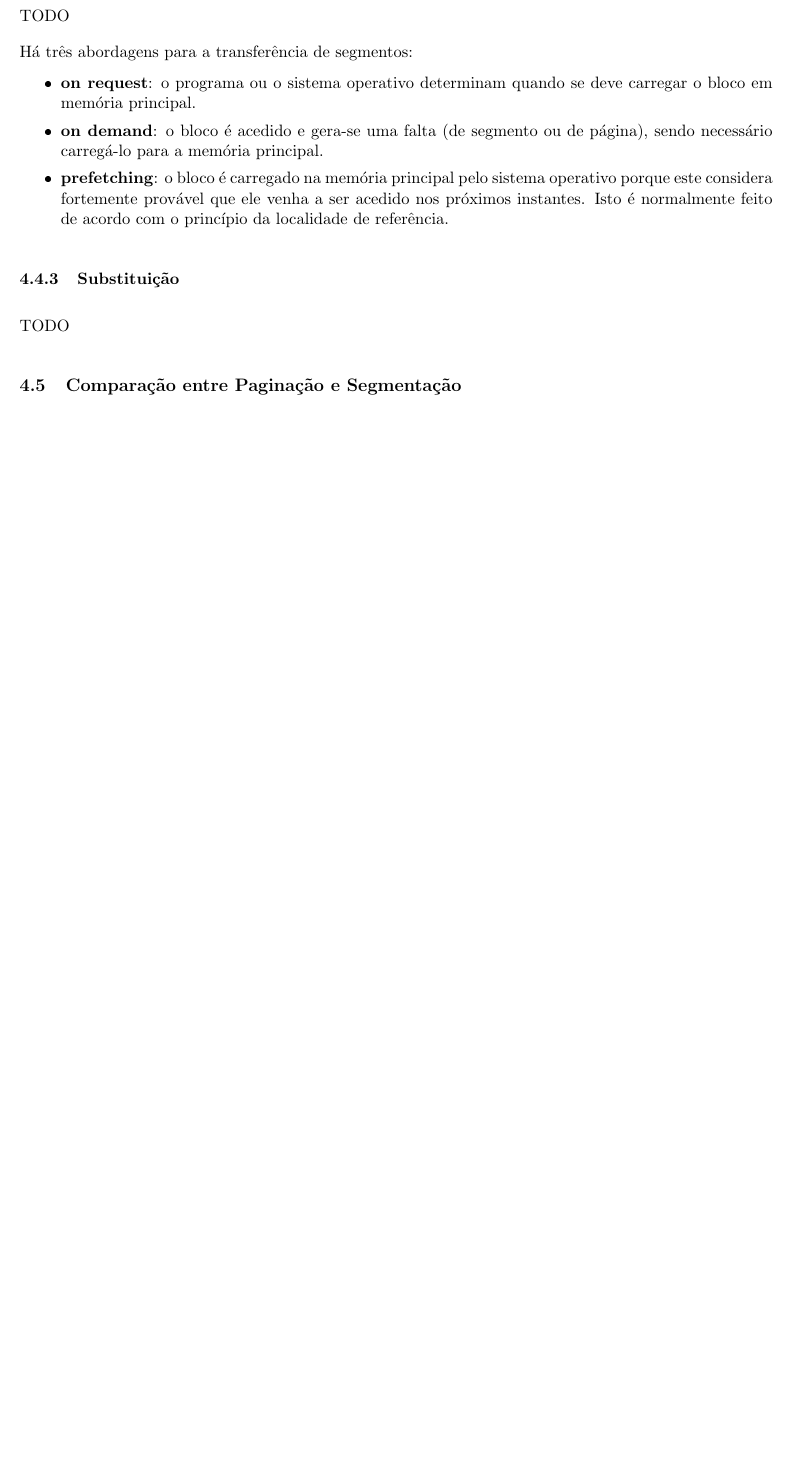
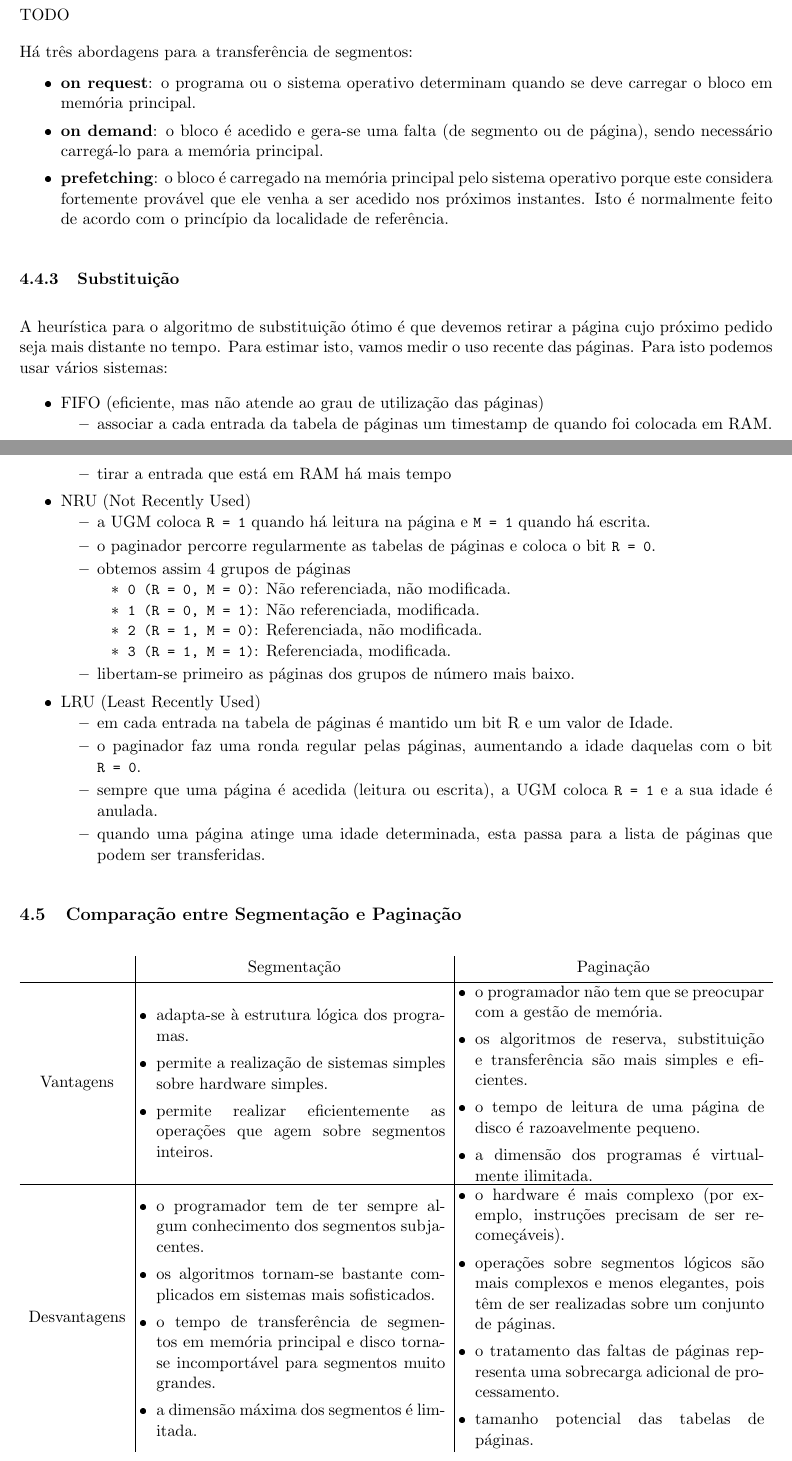
Before and after one commit to Rafael-R/summaries, a LaTeX document (Sistemas Operativos/summary.tex): part of page 24 of 25 before the commit and two parts of pages 25 and 26 of 27 after it, the two joined at a grey line, cut so that both start at the same text, the shorter picture padded with empty space. The pictures show the PDF file Sistemas Operativos/summary.pdf that the author committed with the source.

Commit message:
last update before exam

```diff
--- a/Sistemas Operativos/summary.tex
+++ b/Sistemas Operativos/summary.tex
@@ -1020,11 +1043,74 @@ Há três abordagens para a transferência de segmentos:
 
 \subsubsection{Substituição}
 
-TODO
+A heurística para o algoritmo de substituição ótimo é que devemos retirar a página cujo próximo pedido seja mais distante no tempo. Para estimar isto, vamos medir o uso recente das páginas. Para isto podemos usar vários sistemas:
 
-\subsection{Comparação entre Paginação e Segmentação}
+\begin{itemize}
+    \item FIFO (eficiente, mas não atende ao grau de utilização das páginas)
+          \begin{itemize}
+              \item associar a cada entrada da tabela de páginas um timestamp de quando foi colocada em RAM.
+              \item tirar a entrada que está em RAM há mais tempo
+          \end{itemize}
+    \item NRU (Not Recently Used)
+          \begin{itemize}
+              \item a UGM coloca \lstinline|R = 1| quando há leitura na página e \lstinline|M = 1| quando há escrita.
+              \item o paginador percorre regularmente as tabelas de páginas e coloca o bit \lstinline|R = 0|.
+              \item obtemos assim 4 grupos de páginas
+                    \begin{itemize}
+                        \item \lstinline|0 (R = 0, M = 0)|: Não referenciada, não modificada.
+                        \item \lstinline|1 (R = 0, M = 1)|: Não referenciada, modificada.
+                        \item \lstinline|2 (R = 1, M = 0)|: Referenciada, não modificada.
+                        \item \lstinline|3 (R = 1, M = 1)|: Referenciada, modificada.
+                    \end{itemize}
+              \item libertam-se primeiro as páginas dos grupos de número mais baixo.
+          \end{itemize}
+    \item LRU (Least Recently Used)
+          \begin{itemize}
+              \item em cada entrada na tabela de páginas é mantido um bit R e um valor de Idade.
+              \item o paginador faz uma ronda regular pelas páginas, aumentando a idade daquelas com o bit \lstinline|R = 0|.
+              \item sempre que uma página é acedida (leitura ou escrita), a UGM coloca \lstinline|R = 1| e a sua idade é anulada.
+              \item quando uma página atinge uma idade determinada, esta passa para a lista de páginas que podem ser transferidas.
+          \end{itemize}
+\end{itemize}
 
-TODO
+\subsection{Comparação entre Segmentação e Paginação}
+
+\begin{tblr}{colspec={ Q[c,m] | X[c,m] | X[c,m] }}
+                                   & Segmentação & Paginação \\\hline
+    Vantagens                      &
+    \begin{minipage}{.4\textwidth}
+        \begin{itemize}[leftmargin=8pt]
+            \item adapta-se à estrutura lógica dos programas.
+            \item permite a realização de sistemas simples sobre hardware simples.
+            \item permite realizar eficientemente as operações que agem sobre segmentos inteiros.
+        \end{itemize}
+    \end{minipage} &
+    \begin{minipage}{.4\textwidth}
+        \begin{itemize}[leftmargin=8pt]
+            \item o programador não tem que se preocupar com a gestão de memória.
+            \item os algoritmos de reserva, substituição e transferência são mais simples e eficientes.
+            \item o tempo de leitura de uma página de disco é razoavelmente pequeno.
+            \item a dimensão dos programas é virtualmente ilimitada.
+        \end{itemize}
+    \end{minipage}                            \\\hline
+    Desvantagens                   &
+    \begin{minipage}{.4\textwidth}
+        \begin{itemize}[leftmargin=8pt]
+            \item o programador tem de ter sempre algum conhecimento dos segmentos subjacentes.
+            \item os algoritmos tornam-se bastante complicados em sistemas mais sofisticados.
+            \item o tempo de transferência de segmentos em memória principal e disco torna-se incomportável para segmentos muito grandes.
+            \item a dimensão máxima dos segmentos é limitada.
+        \end{itemize}
+    \end{minipage} &
+    \begin{minipage}{.4\textwidth}
+        \begin{itemize}[leftmargin=8pt]
+            \item o hardware é mais complexo (por exemplo, instruções precisam de ser recomeçáveis).
+            \item operações sobre segmentos lógicos são mais complexos e menos elegantes, pois têm de ser realizadas sobre um conjunto de páginas.
+            \item o tratamento das faltas de páginas representa uma sobrecarga adicional de processamento.
+            \item tamanho potencial das tabelas de páginas.
+        \end{itemize}
+    \end{minipage}
+\end{tblr}
 
 \subsection{Gestão de Memória em Unix/Linux}
 
```
Also changed, not shown: Sistemas Operativos/summary.pdf, Sistemas Operativos/summary.tex (51 more changed lines).
